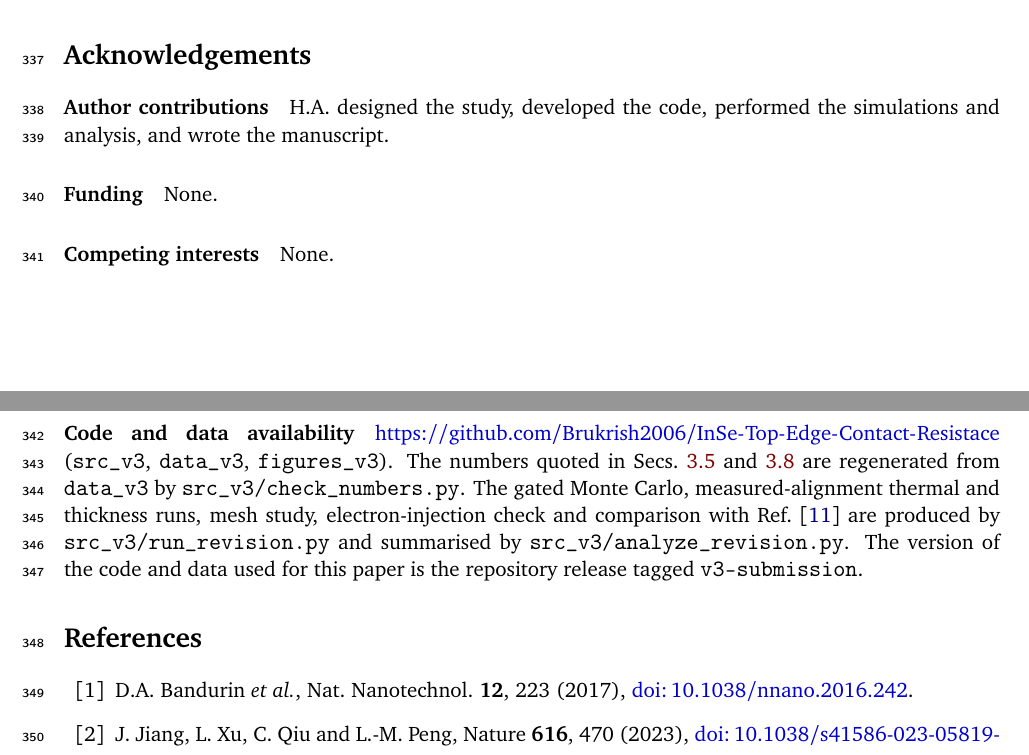
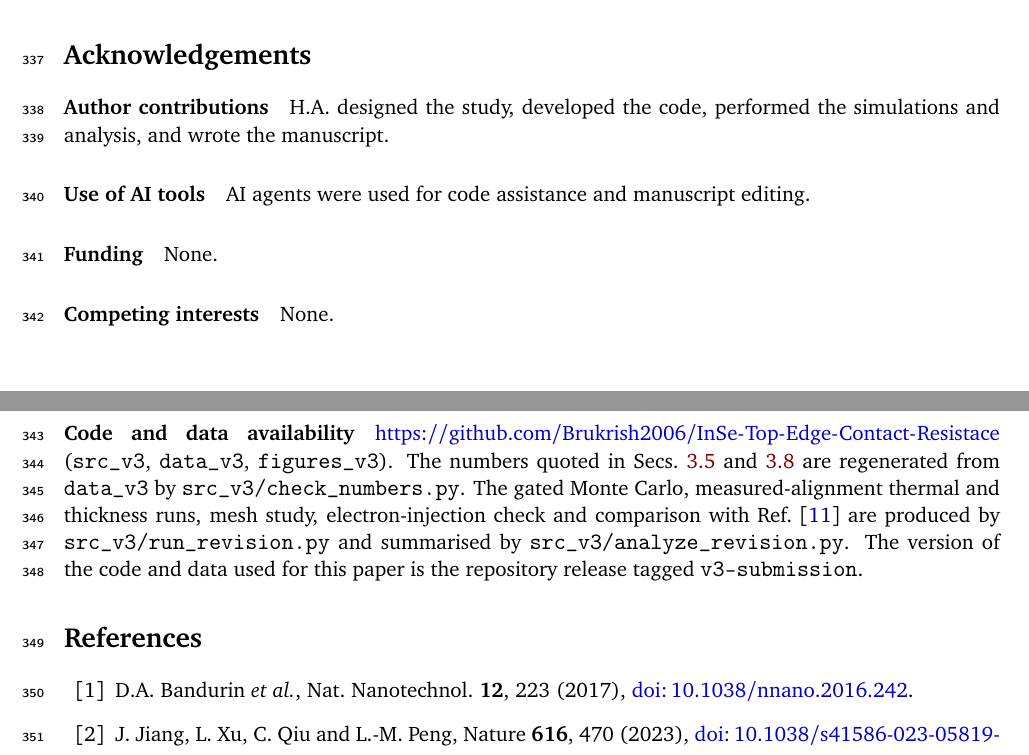
Before and after one commit to Brukrish2006/InSe-Top-Edge-Contact-Resistace, a LaTeX paper (paper_v3/InSe_v3.tex): two parts of pages 20 and 21 of 22, joined at a grey line, cut so that both start at the same text. Compiled offline with pdfLaTeX.

Commit message:
Add AI-use statement

```diff
--- a/paper_v3/InSe_v3.tex
+++ b/paper_v3/InSe_v3.tex
@@ -286,6 +286,7 @@ The model is verified, benchmarked on Au/MoS$_2$ with one fitted parameter, anch
 
 \section*{Acknowledgements}
 \paragraph{Author contributions} H.A.\ designed the study, developed the code, performed the simulations and analysis, and wrote the manuscript.
+\paragraph{Use of AI tools} AI agents were used for code assistance and manuscript editing.
 \paragraph{Funding} None. \paragraph{Competing interests} None.
 \paragraph{Code and data availability} \url{https://github.com/Brukrish2006/InSe-Top-Edge-Contact-Resistace} (\texttt{src\_v3}, \texttt{data\_v3}, \texttt{figures\_v3}). The numbers quoted in Secs.~\ref{sec:measured} and~\ref{sec:heat} are regenerated from \texttt{data\_v3} by \texttt{src\_v3/check\_numbers.py}. The gated Monte Carlo, measured-alignment thermal and thickness runs, mesh study, electron-injection check and comparison with Ref.~\cite{refchen} are produced by \texttt{src\_v3/run\_revision.py} and summarised by \texttt{src\_v3/analyze\_revision.py}. The version of the code and data used for this paper is the repository release tagged \texttt{v3-submission}.
 
```
Also changed, not shown: paper_v3/InSe_v3.pdf.
